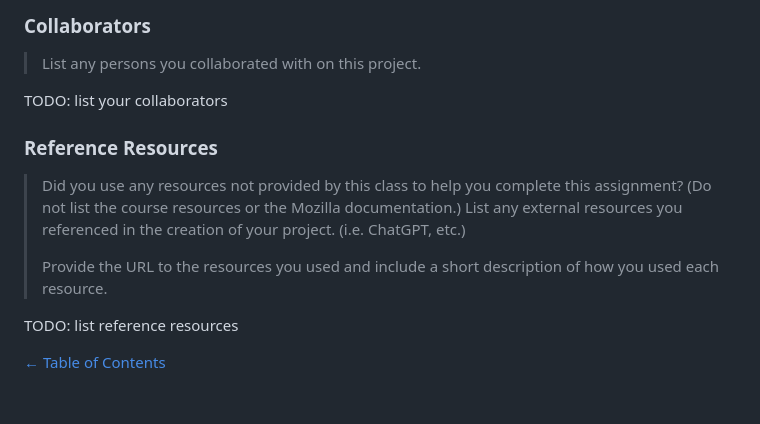
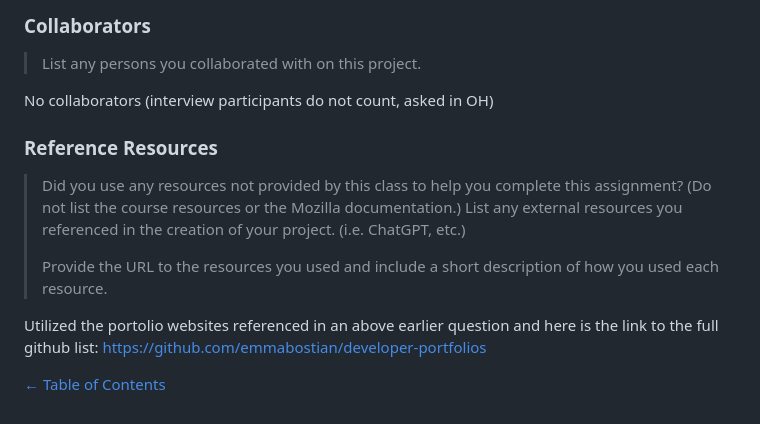
Before and after one commit to faith-s-g/faith-portfolio, a Markdown page: design-plan/milestone-1.md, the part around the change. GitHub-like rendering.

Commit message:
added references

```diff
--- a/design-plan/milestone-1.md
+++ b/design-plan/milestone-1.md
@@ -263,7 +263,7 @@ TODO: 1 paragraph
 ### Collaborators
 > List any persons you collaborated with on this project.
 
-TODO: list your collaborators
+No collaborators (interview participants do not count, asked in OH)
 
 
 ### Reference Resources
@@ -272,7 +272,8 @@ TODO: list your collaborators
 >
 > Provide the URL to the resources you used and include a short description of how you used each resource.
 
-TODO: list reference resources
+Utilized the portolio websites referenced in an above earlier question and here is the link to the full github list:
+https://github.com/emmabostian/developer-portfolios
 
 
 [← Table of Contents](journal.md)
```
